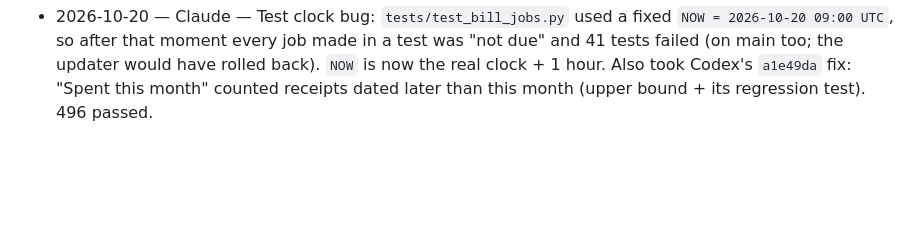
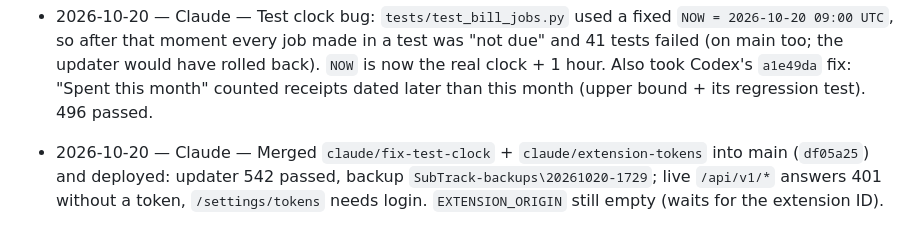
Before and after one commit to thomasforstudy-dev/subtrack-subscription-website, a Markdown page: docs/PROGRESS.md, the part around the change. Drawn GitHub-style; blank space fills up the shorter version.

Commit message:
Log: extension tokens + test clock fix live (df05a25)
Co-Authored-By: Claude Opus 5.5 <noreply@anthropic.com>

```diff
--- a/docs/PROGRESS.md
+++ b/docs/PROGRESS.md
@@ -113,3 +113,4 @@ Newest at the bottom. One line each: `date — tool — what changed`.
 - 2026-10-20 — Claude — Merged `claude/allout-redesign` (AllOutFree v3 `c24c686` + mascot `2d654be`) into main and deployed: 495 passed in the updater, backup `SubTrack-backups\20261020-1352`, live checks OK (`/favicon.ico`, icons, mascot 404, orange theme-color). First updater run stopped mid-tests (window closed); rerun with a hidden window passed.
 - 2026-10-20 — Claude — Extension API tokens on `claude/extension-tokens` (from main `4e08679` + Codex docs `7ddcd8b` merged), per Codex's agreed contract: `ApiToken` + `database/08_api_tokens.sql` (hash only, 5 slots with a filtered unique index so a sixth is refused even in a race), `app/api_tokens.py` (`/settings/tokens`: create shows the secret once, list, revoke; password reset revokes all), `app/api.py` (`/api/v1/renewals`, `/api/v1/me`: strict Bearer only, never the cookie, JSON errors, owner's local `today <= date < today+days` with stale dates rolled read-only, no limit, 120/h/token + 20 failed/10 min/IP with Retry-After, `last_used_at` once a minute, exact `EXTENSION_ORIGIN` CORS, no-store). `tests/test_api_tokens.py` (46); SQL Server `scripts/validate_api_tokens_sqlserver.py` on `SubTrack_CodexBills_20261019_Clean`: 01–08 twice, filtered index, 8 parallel creates → 5, revoke/expiry/reset all passed. Not live.
 - 2026-10-20 — Claude — Test clock bug: `tests/test_bill_jobs.py` used a fixed `NOW = 2026-10-20 09:00 UTC`, so after that moment every job made in a test was "not due" and 41 tests failed (on main too; the updater would have rolled back). `NOW` is now the real clock + 1 hour. Also took Codex's `a1e49da` fix: "Spent this month" counted receipts dated later than this month (upper bound + its regression test). 496 passed.
+- 2026-10-20 — Claude — Merged `claude/fix-test-clock` + `claude/extension-tokens` into main (`df05a25`) and deployed: updater 542 passed, backup `SubTrack-backups\20261020-1729`; live `/api/v1/*` answers 401 without a token, `/settings/tokens` needs login. `EXTENSION_ORIGIN` still empty (waits for the extension ID).
```
